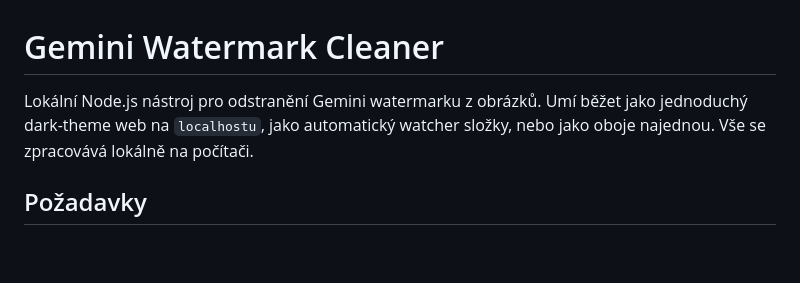
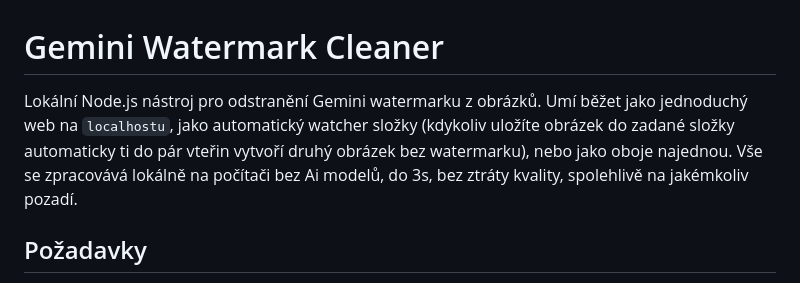
Before and after one commit to PsychedelicCZ/FCK-GEMINI, a Markdown page: README.md, the part around the change. GitHub-like rendering; blank space fills up the shorter version.

Commit message:
Enhance README description of the tool's capabilities
Updated description for clarity and detail.

```diff
--- a/README.md
+++ b/README.md
@@ -1,6 +1,6 @@
 # Gemini Watermark Cleaner
 
-Lokální Node.js nástroj pro odstranění Gemini watermarku z obrázků. Umí běžet jako jednoduchý dark-theme web na `localhostu`, jako automatický watcher složky, nebo jako oboje najednou. Vše se zpracovává lokálně na počítači.
+Lokální Node.js nástroj pro odstranění Gemini watermarku z obrázků. Umí běžet jako jednoduchý web na `localhostu`, jako automatický watcher složky (kdykoliv uložíte obrázek do zadané složky automaticky ti do pár vteřin vytvoří druhý obrázek bez watermarku), nebo jako oboje najednou. Vše se zpracovává lokálně na počítači bez Ai modelů, do 3s, bez ztráty kvality, spolehlivě na jakémkoliv pozadí.
 
 ## Požadavky
 
```
